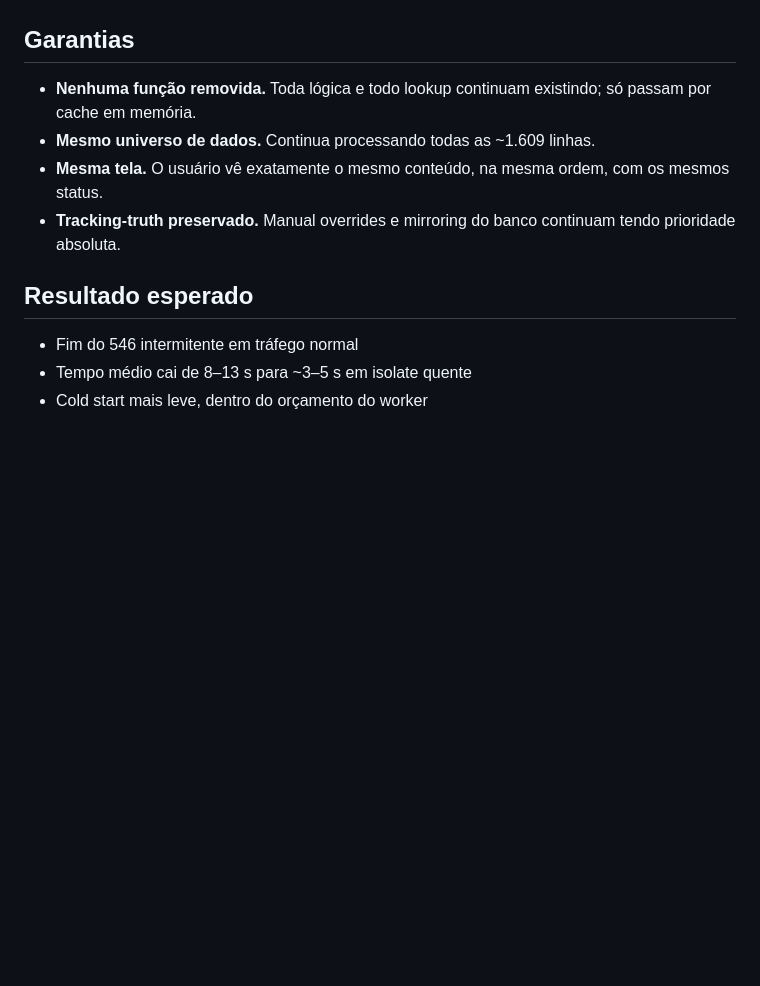
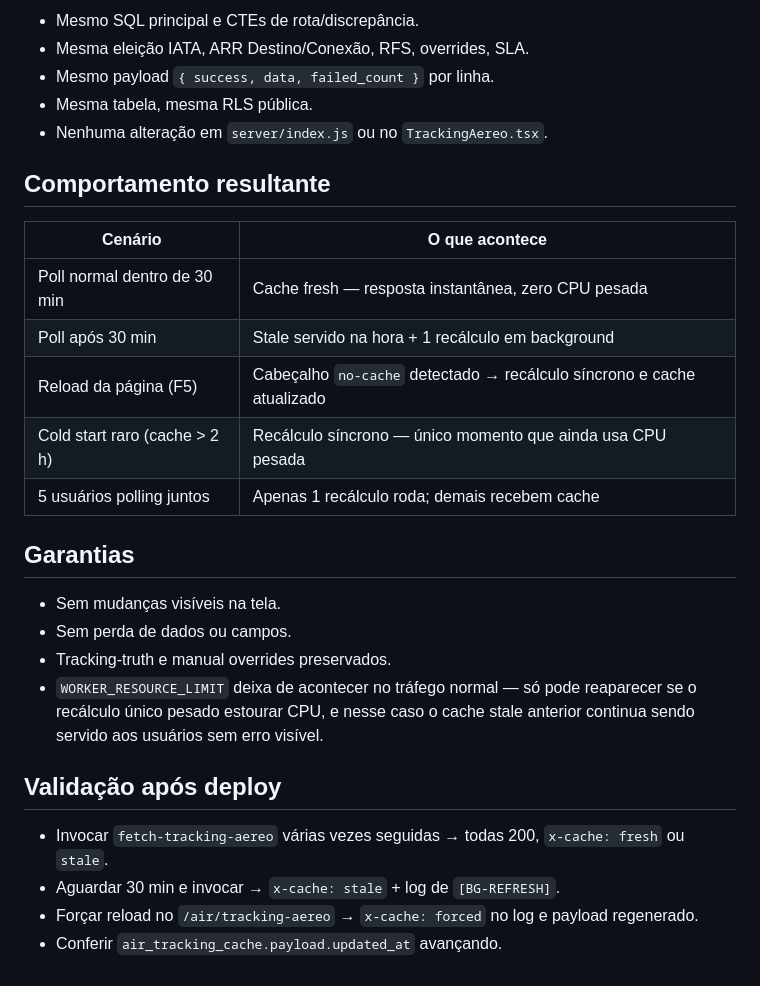
Before and after one commit to Z3USAILTDA/dachser-php, a Markdown page: .lovable/plan.md, the part around one of its changes. Rendered like a GitHub page; blank space fills up the shorter version.

```diff
--- a/.lovable/plan.md
+++ b/.lovable/plan.md
@@ -50,13 +65,29 @@ Sem mudanças em:
+- Mesmo SQL principal e CTEs de rota/discrepância.
+- Mesma eleição IATA, ARR Destino/Conexão, RFS, overrides, SLA.
+- Mesmo payload `{ success, data, failed_count }` por linha.
+- Mesma tabela, mesma RLS pública.
+- Nenhuma alteração em `server/index.js` ou no `TrackingAereo.tsx`.
+
+## Comportamento resultante
+
+| Cenário | O que acontece |
+|---|---|
+| Poll normal dentro de 30 min | Cache fresh — resposta instantânea, zero CPU pesada |
+| Poll após 30 min | Stale servido na hora + 1 recálculo em background |
+| Reload da página (F5) | Cabeçalho `no-cache` detectado → recálculo síncrono e cache atualizado |
+| Cold start raro (cache > 2 h) | Recálculo síncrono — único momento que ainda usa CPU pesada |
+| 5 usuários polling juntos | Apenas 1 recálculo roda; demais recebem cache |
 
 ## Garantias
 
-- **Nenhuma função removida.** Toda lógica e todo lookup continuam existindo; só passam por cache em memória.
-- **Mesmo universo de dados.** Continua processando todas as ~1.609 linhas.
-- **Mesma tela.** O usuário vê exatamente o mesmo conteúdo, na mesma ordem, com os mesmos status.
-- **Tracking-truth preservado.** Manual overrides e mirroring do banco continuam tendo prioridade absoluta.
+- Sem mudanças visíveis na tela.
+- Sem perda de dados ou campos.
+- Tracking-truth e manual overrides preservados.
+- `WORKER_RESOURCE_LIMIT` deixa de acontecer no tráfego normal — só pode reaparecer se o recálculo único pesado estourar CPU, e nesse caso o cache stale anterior continua sendo servido aos usuários sem erro visível.
 
-## Resultado esperado
+## Validação após deploy
 
-- Fim do 546 intermitente em tráfego normal
-- Tempo médio cai de 8–13 s para ~3–5 s em isolate quente
-- Cold start mais leve, dentro do orçamento do worker
+- Invocar `fetch-tracking-aereo` várias vezes seguidas → todas 200, `x-cache: fresh` ou `stale`.
+- Aguardar 30 min e invocar → `x-cache: stale` + log de `[BG-REFRESH]`.
+- Forçar reload no `/air/tracking-aereo` → `x-cache: forced` no log e payload regenerado.
+- Conferir `air_tracking_cache.payload.updated_at` avançando.
```
Also changed, not shown: other parts of .lovable/plan.md (+49 -34 lines).
